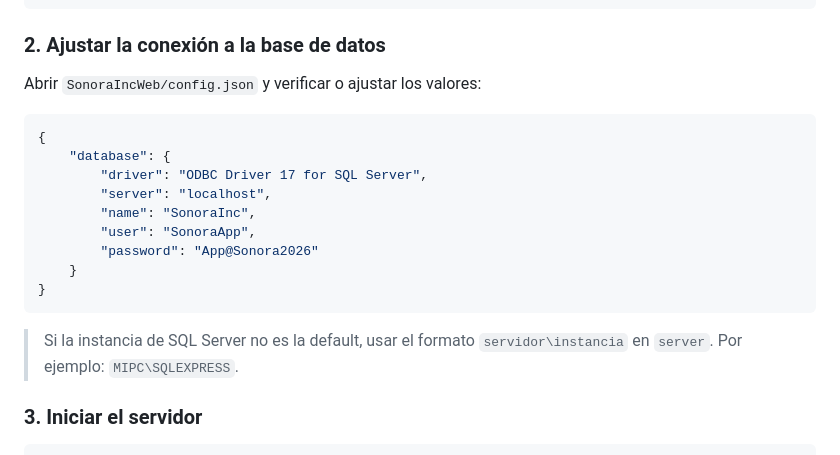
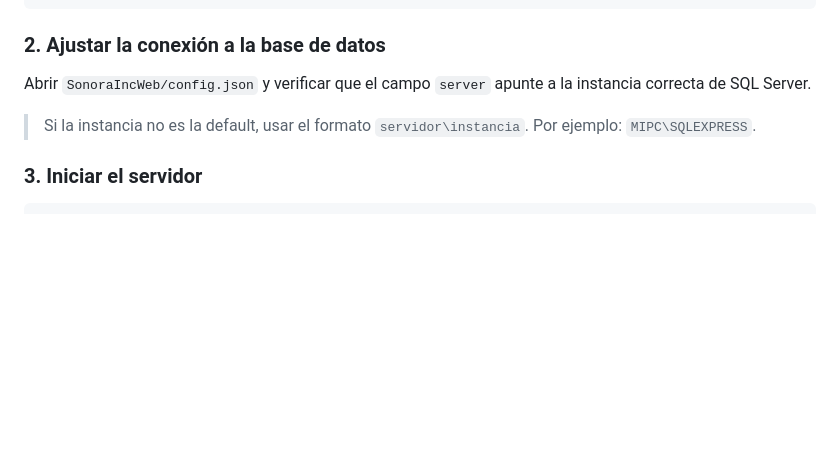
Before and after one commit to CAMILO-N/SonoraInc, a Markdown page: README.md, the part around the change. GitHub-like rendering; blank space fills up the shorter version.

Commit message:
Se removio informacion sensible del README - CN

````diff
--- a/README.md
+++ b/README.md
@@ -30,21 +30,9 @@ pip install -r requirements.txt
 
 ### 2. Ajustar la conexión a la base de datos
 
-Abrir `SonoraIncWeb/config.json` y verificar o ajustar los valores:
+Abrir `SonoraIncWeb/config.json` y verificar que el campo `server` apunte a la instancia correcta de SQL Server.
 
-```json
-{
-    "database": {
-        "driver": "ODBC Driver 17 for SQL Server",
-        "server": "localhost",
-        "name": "SonoraInc",
-        "user": "SonoraApp",
-        "password": "App@Sonora2026"
-    }
-}
-```
-
-> Si la instancia de SQL Server no es la default, usar el formato `servidor\instancia` en `server`. Por ejemplo: `MIPC\SQLEXPRESS`.
+> Si la instancia no es la default, usar el formato `servidor\instancia`. Por ejemplo: `MIPC\SQLEXPRESS`.
 
 ### 3. Iniciar el servidor
 
````
